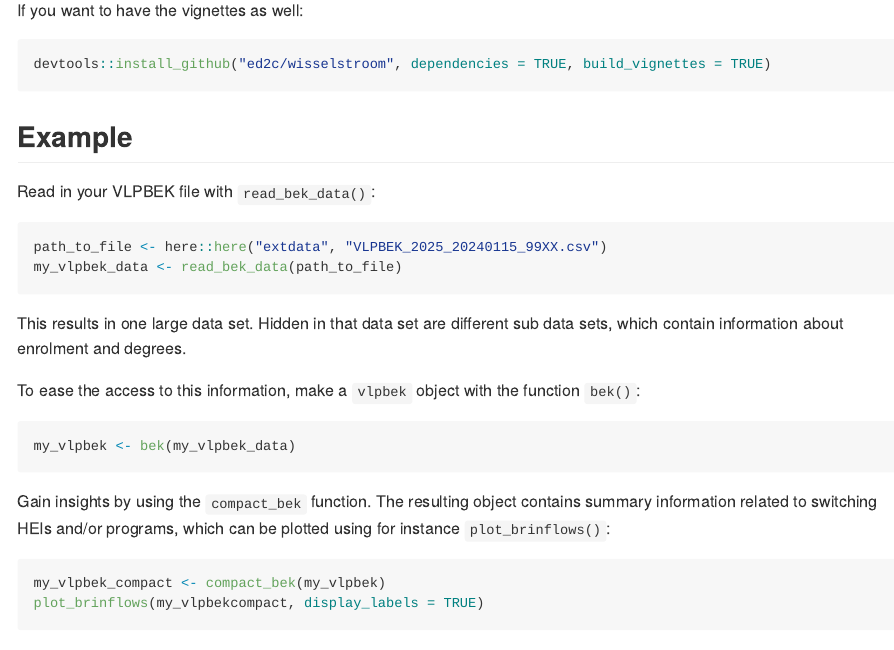
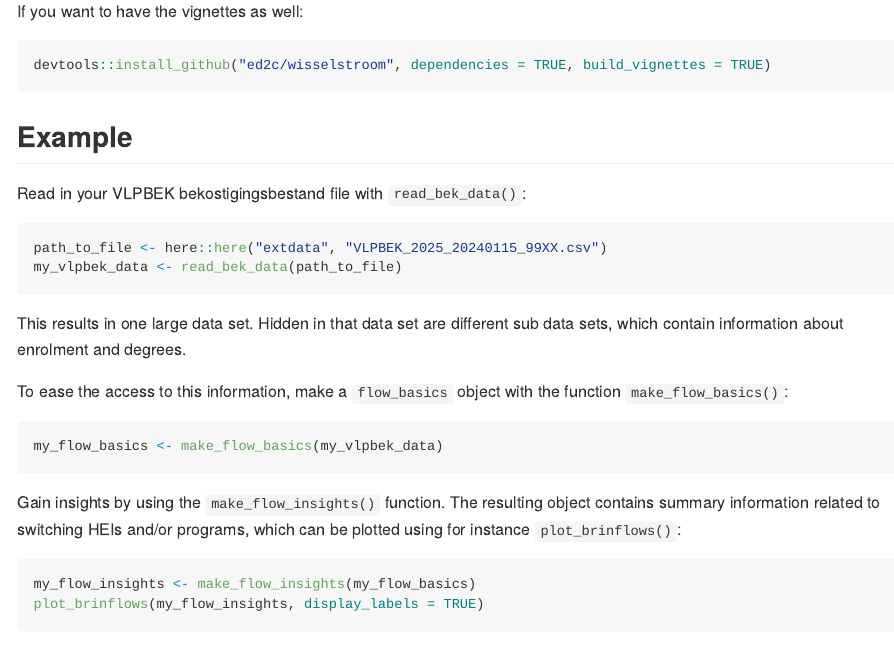
Before and after one commit to ed2c/wisselstroom, an R Markdown document (README.Rmd): the page in a window 1100 px wide, from 400 px down before the commit and from 430 px down after it, so that both start at the same text. The pictures show the output file README.md that the author committed with the source, drawn offline in the style of GitHub; badge pictures from the web are left out.

Commit message:
update readme

````diff
--- a/README.Rmd
+++ b/README.Rmd
@@ -41,7 +41,7 @@ devtools::install_github("ed2c/wisselstroom", dependencies = TRUE, build_vignett
 
 ## Example
 
-Read in your VLPBEK file with `read_bek_data()`:
+Read in your VLPBEK bekostigingsbestand file with `read_bek_data()`:
 
 ``` r
 path_to_file <- here::here("extdata", "VLPBEK_2025_20240115_99XX.csv")
@@ -50,17 +50,17 @@ my_vlpbek_data <- read_bek_data(path_to_file)
 
 This results in one large data set. Hidden in that data set are different sub data sets, which contain information about enrolment and degrees.
 
-To ease the access to this information, make a `vlpbek` object with the function `bek()`:
+To ease the access to this information, make a `flow_basics` object with the function `make_flow_basics()`:
 
 ``` r
-my_vlpbek <- bek(my_vlpbek_data)
+my_flow_basics <- make_flow_basics(my_vlpbek_data)
 ```
 
-Gain insights by using the `compact_bek` function. The resulting object contains summary information related to switching HEIs and/or programs, which can be plotted using for instance `plot_brinflows()`:
+Gain insights by using the `make_flow_insights()` function. The resulting object contains summary information related to switching HEIs and/or programs, which can be plotted using for instance `plot_brinflows()`:
 
 ``` r
-my_vlpbek_compact <- compact_bek(my_vlpbek)
-plot_brinflows(my_vlpbekcompact, display_labels = TRUE)
+my_flow_insights <- make_flow_insights(my_flow_basics)
+plot_brinflows(my_flow_insights, display_labels = TRUE)
 ```
 
 ## Vignettes
````
Also changed, not shown: README.md, README.Rmd (2 more changed lines).
